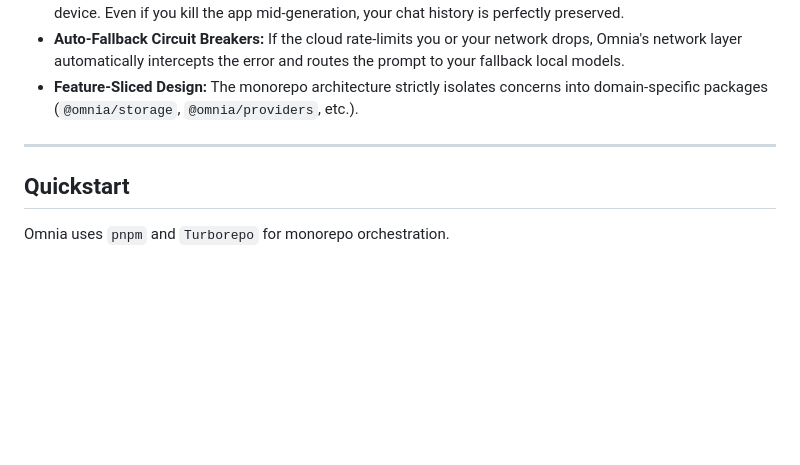
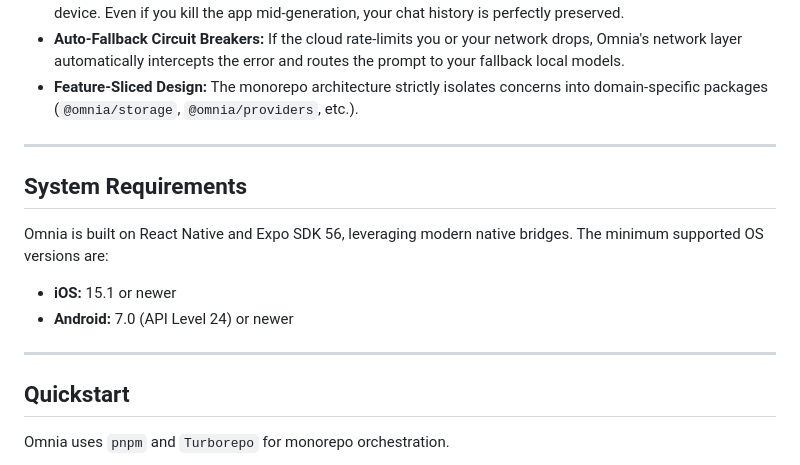
Before and after one commit to marceloserra/app-omnia, a Markdown page: README.md, the part around the change. Drawn GitHub-style; blank space fills up the shorter version.

Commit message:
docs: add system requirements for iOS and Android to README

```diff
--- a/README.md
+++ b/README.md
@@ -95,6 +95,14 @@ Most AI clients crash or lose your long prompt when you switch apps. Omnia is en
 
 ---
 
+## System Requirements
+
+Omnia is built on React Native and Expo SDK 56, leveraging modern native bridges. The minimum supported OS versions are:
+- **iOS:** 15.1 or newer
+- **Android:** 7.0 (API Level 24) or newer
+
+---
+
 ## Quickstart
 
 Omnia uses `pnpm` and `Turborepo` for monorepo orchestration.
```
